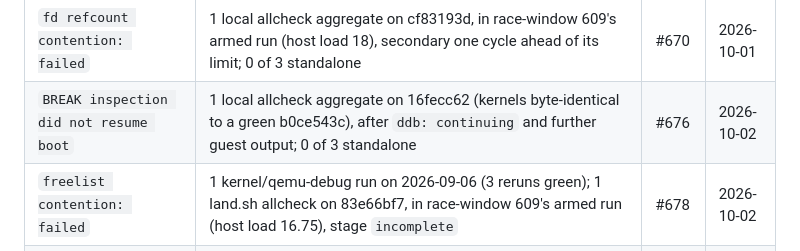
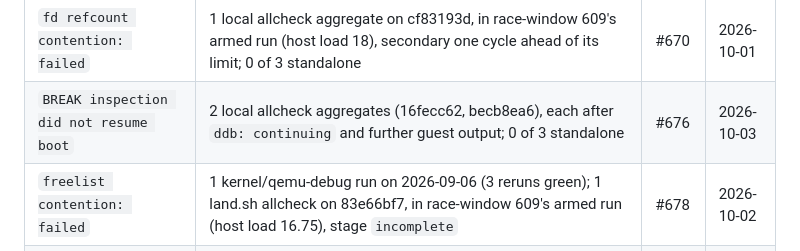
Before and after one commit to takibi-lang/takibi, a Markdown page: docs/KNOWN_INTERMITTENTS.md, the part around the change. Drawn GitHub-style.

Commit message:
KNOWN_INTERMITTENTS: #676 seen again on 2026-10-03
Co-Authored-By: Claude Opus 5.5 <noreply@anthropic.com>
Claude-Session: https://claude.ai/code/session_01SYfK5DM6FzvFamPpJiDQfp

```diff
--- a/docs/KNOWN_INTERMITTENTS.md
+++ b/docs/KNOWN_INTERMITTENTS.md
@@ -37,7 +37,7 @@ whether a row has gone quiet or has merely stopped being looked for.
 | `ARP while HTTPd is listening` | 1 of 30 standalone samples; again in a local allcheck on 8f289250, beside the settings_wake failure below | #605 | 2026-09-30 |
 | `the scripted BREAK never fired` | 1 CI run of the DDB lane since e824b030 (run 36207501077); 0 of 10 locally | #603 | 2026-09-26 |
 | `fd refcount contention: failed` | 1 local allcheck aggregate on cf83193d, in race-window 609's armed run (host load 18), secondary one cycle ahead of its limit; 0 of 3 standalone | #670 | 2026-10-01 |
-| `BREAK inspection did not resume boot` | 1 local allcheck aggregate on 16fecc62 (kernels byte-identical to a green b0ce543c), after `ddb: continuing` and further guest output; 0 of 3 standalone | #676 | 2026-10-02 |
+| `BREAK inspection did not resume boot` | 2 local allcheck aggregates (16fecc62, becb8ea6), each after `ddb: continuing` and further guest output; 0 of 3 standalone | #676 | 2026-10-03 |
 | `freelist contention: failed` | 1 kernel/qemu-debug run on 2026-09-06 (3 reruns green); 1 land.sh allcheck on 83e66bf7, in race-window 609's armed run (host load 16.75), stage `incomplete` | #678 | 2026-10-02 |
 | `network init contention: failed` | 1 of 2 local allcheck aggregates on 563cb5f0, in `pool_contention`, with no counts line; 0 of 3 standalone | #654 | 2026-09-30 |
 | `/bin/peer-tty never said it was reading the terminal` | 2 of the last 3 full allcheck aggregates on 2026-10-01 (one on a docs-only commit), in kernelcheck-uart-wake-qemu; the same stall as race-window 603's armed run; 0 of 2 standalone. Cause found and fixed in ac5a6b46 (the writer's first write raced core 0's drain); kept until a few aggregates stay clean | #665 | 2026-10-01 |
```
